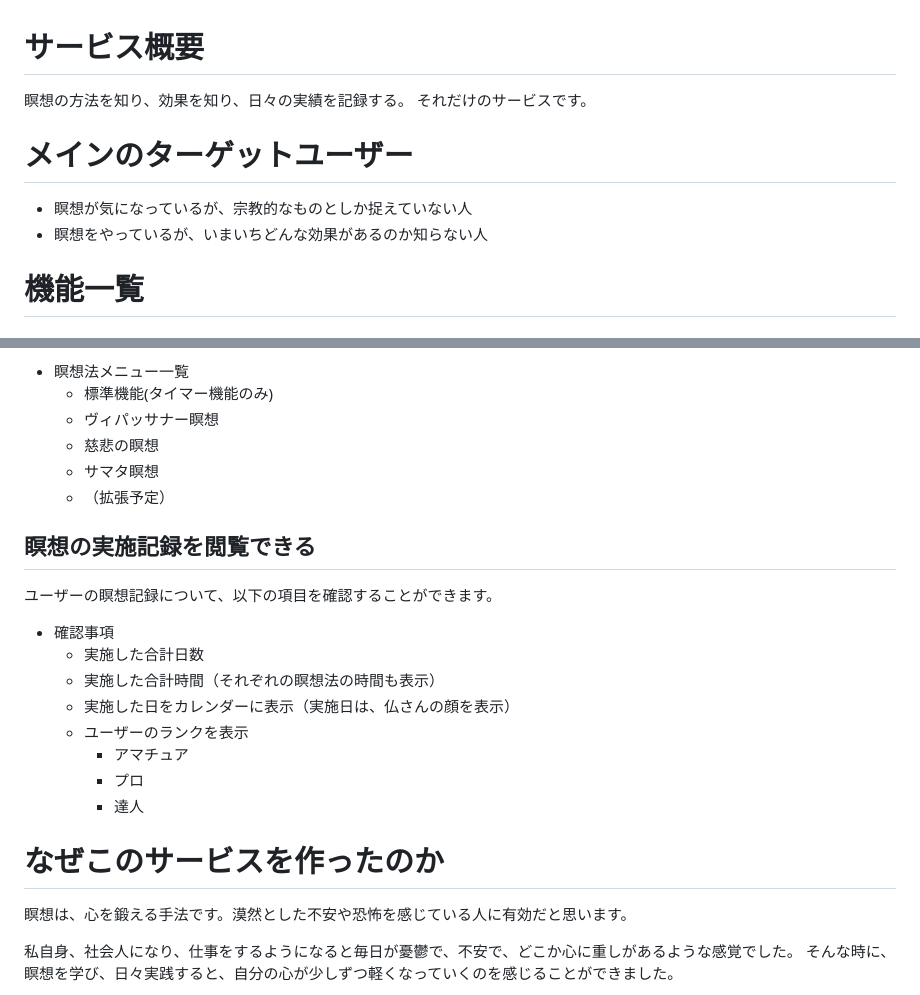
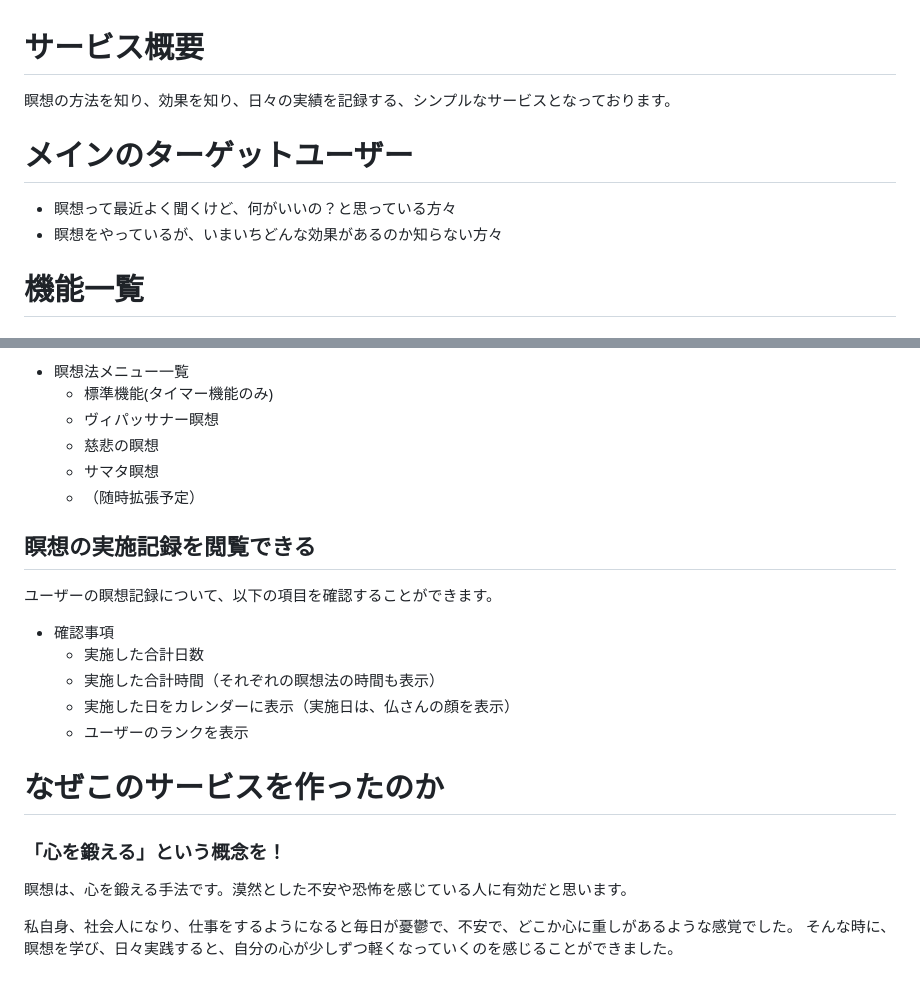
Before and after one commit to ushijimakunn/pramana, a Markdown page: README.md, 2 parts joined by grey strips. GitHub-like rendering.

Commit message:
Read meの修正

```diff
--- a/README.md
+++ b/README.md
@@ -1,11 +1,11 @@
 # サービス概要
 
-瞑想の方法を知り、効果を知り、日々の実績を記録する。 それだけのサービスです。
+瞑想の方法を知り、効果を知り、日々の実績を記録する、シンプルなサービスとなっております。
 
 # メインのターゲットユーザー
 
-- 瞑想が気になっているが、宗教的なものとしか捉えていない人
-- 瞑想をやっているが、いまいちどんな効果があるのか知らない人
+- 瞑想って最近よく聞くけど、何がいいの？と思っている方々
+- 瞑想をやっているが、いまいちどんな効果があるのか知らない方々
 
 # 機能一覧
 
@@ -18,7 +18,7 @@
   - ヴィパッサナー瞑想
   - 慈悲の瞑想
   - サマタ瞑想
-  - （拡張予定）
+  - （随時拡張予定）
 
 ## 瞑想の実施記録を閲覧できる
 ユーザーの瞑想記録について、以下の項目を確認することができます。
@@ -27,11 +27,9 @@
   - 実施した合計時間（それぞれの瞑想法の時間も表示）
   - 実施した日をカレンダーに表示（実施日は、仏さんの顔を表示）
   - ユーザーのランクを表示
-    - アマチュア
-    - プロ
-    - 達人
 
 # なぜこのサービスを作ったのか
+### 「心を鍛える」という概念を！
 瞑想は、心を鍛える手法です。漠然とした不安や恐怖を感じている人に有効だと思います。
 
 私自身、社会人になり、仕事をするようになると毎日が憂鬱で、不安で、どこか心に重しがあるような感覚でした。
```
